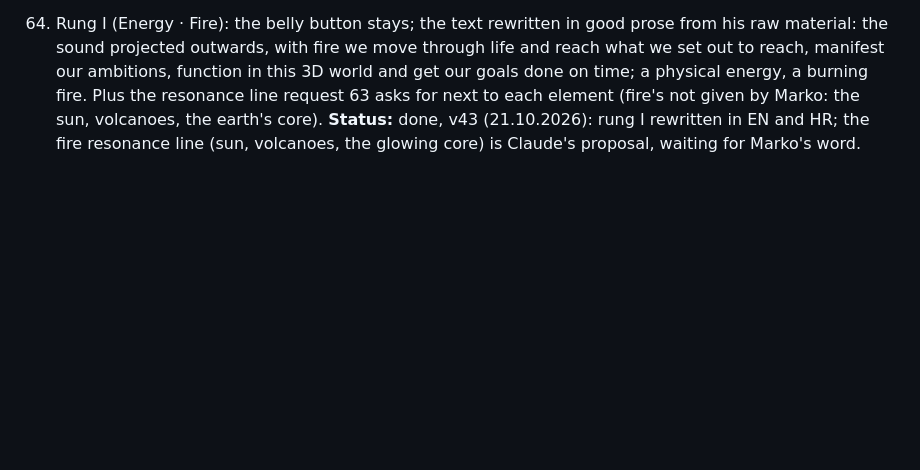
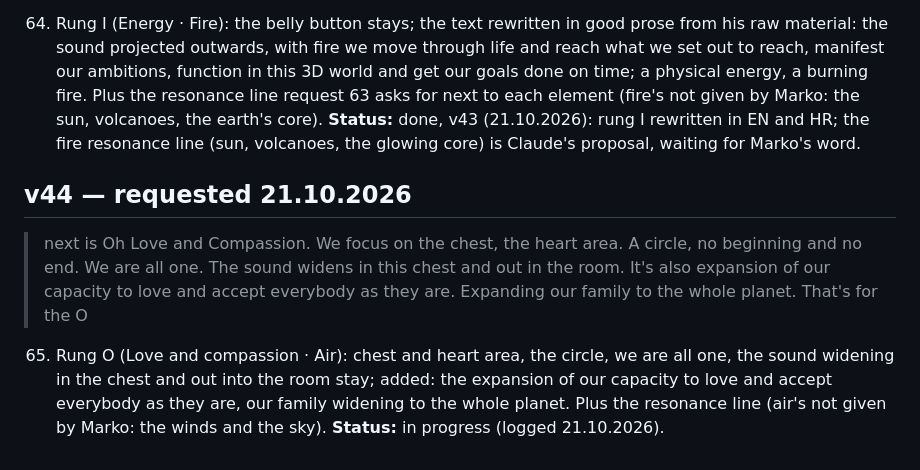
Before and after one commit to markoboskoauroville/djmantra-ecstatic-dance, a Markdown page: momentaryupdates.md, the part around the change. Rendered like a GitHub page; blank space fills up the shorter version.

Commit message:
momentaryupdates: request 65 (rung O, love and compassion)
Co-Authored-By: Claude Opus 5.5 (1M context) <noreply@anthropic.com>
Claude-Session: https://claude.ai/code/session_01X9Xw37Fbr8zab3Qj7dHVZn

```diff
--- a/momentaryupdates.md
+++ b/momentaryupdates.md
@@ -476,3 +476,12 @@ Every request is saved here word for word before any code, so a quota cut loses
     line request 63 asks for next to each element (fire's not given by Marko: the sun, volcanoes, the earth's core).
     **Status:** done, v43 (21.10.2026): rung I rewritten in EN and HR; the fire resonance line (sun, volcanoes, the
     glowing core) is Claude's proposal, waiting for Marko's word.
+
+## v44 — requested 21.10.2026
+
+> next is Oh Love and Compassion. We focus on the chest, the heart area. A circle, no beginning and no end. We are all one. The sound widens in this chest and out in the room. It's also expansion of our capacity to love and accept everybody as they are. Expanding our family to the whole planet. That's for the O
+
+65. Rung O (Love and compassion · Air): chest and heart area, the circle, we are all one, the sound widening in the
+    chest and out into the room stay; added: the expansion of our capacity to love and accept everybody as they are,
+    our family widening to the whole planet. Plus the resonance line (air's not given by Marko: the winds and the sky).
+    **Status:** in progress (logged 21.10.2026).
```
